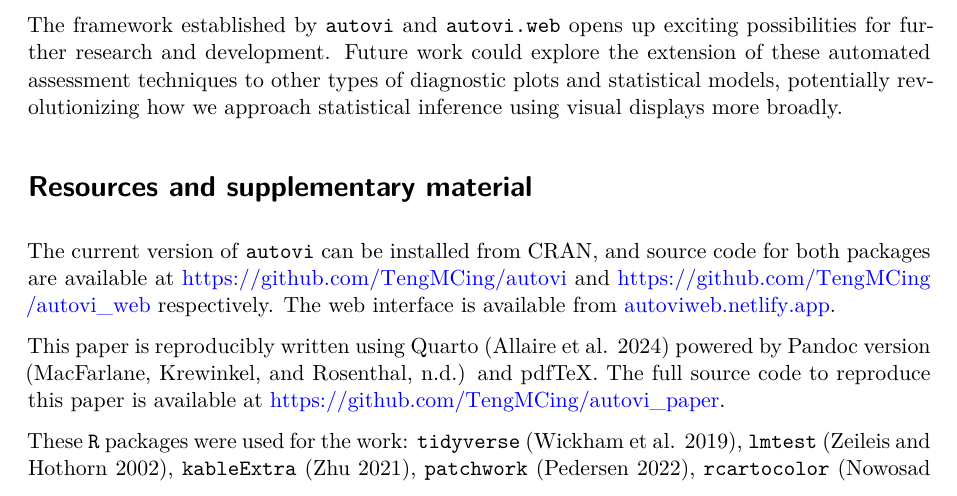
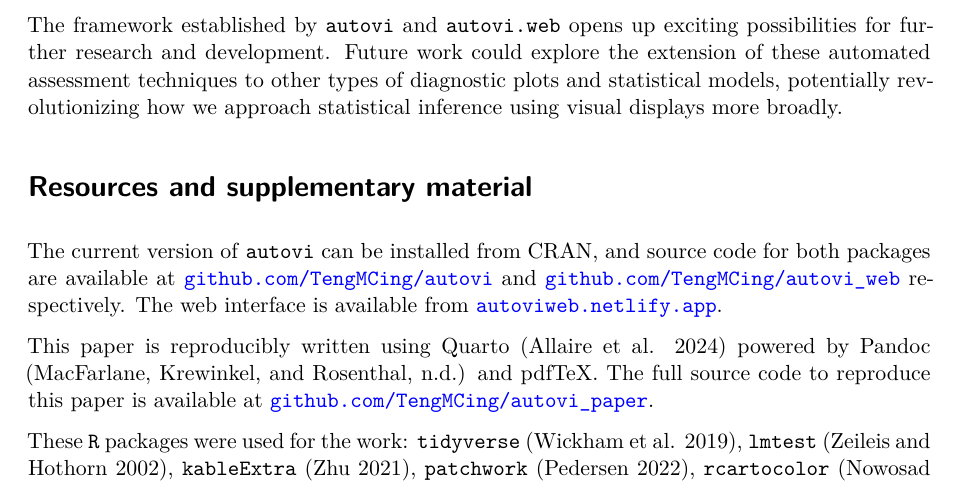
Before and after one commit to TengMCing/autovi_paper, a Quarto document (autovi_paper.qmd): part of page 10 of 12, cut so that both start at the same text. Rendered offline with R 4.5, knitr and Pandoc in place of Quarto, then LaTeX, with nearby package versions; drawn as R Markdown's standard PDF in place of the format the file asks for; some code elsewhere in the file could not run offline.

Commit message:
reformat urls in resources

```diff
--- a/autovi_paper.qmd
+++ b/autovi_paper.qmd
@@ -788,8 +788,8 @@ The framework established by `autovi` and `autovi.web` opens up exciting possibi
 
 # Resources and supplementary material
 
-The current version of `autovi` can be installed from CRAN, and source code for both packages are available at [https://github.com/TengMCing/autovi](https://github.com/TengMCing/autovi) and [https://github.com/TengMCing/autovi_web](https://github.com/TengMCing/autovi_web) respectively. The web interface is available from [autoviweb.netlify.app](autoviweb.netlify.app).
+The current version of `autovi` can be installed from CRAN, and source code for both packages are available at [`github.com/TengMCing/autovi`](https://github.com/TengMCing/autovi) and [`github.com/TengMCing/autovi_web`](https://github.com/TengMCing/autovi_web) respectively. The web interface is available from [`autoviweb.netlify.app`](https://autoviweb.netlify.app/).
 
-This paper is reproducibly written using Quarto [@Allaire_Quarto_2024] powered by Pandoc version [@MacFarlane_Pandoc] and pdfTeX. The full source code to reproduce this paper is available at <https://github.com/TengMCing/autovi_paper>.
+This paper is reproducibly written using Quarto [@Allaire_Quarto_2024] powered by Pandoc [@MacFarlane_Pandoc] and pdfTeX. The full source code to reproduce this paper is available at [`github.com/TengMCing/autovi_paper`](https://github.com/TengMCing/autovi_paper).
 
 These `R` packages were used for the work: `tidyverse` [@tidyverse], `lmtest` [@lmtest], `kableExtra` [@kableextra], `patchwork` [@patchwork], `rcartocolor` [@rcartocolor], `glue` [@glue],  `here` [@here], `magick` [@magick], `yardstick` [@yardstick] and `reticulate` [@reticulate].
```
Also changed, not shown: autovi_paper.tex, autovi_paper_files/figure-pdf/fig-autovi-plot-resid-1.pdf, autovi_paper_files/figure-pdf/fig-autovi-rank-plot-1.pdf, autovi_paper_files/figure-pdf/fig-autovi-summary-plot-option-1.pdf, autovi_paper_files/figure-pdf/fig-plot-pair-1.pdf, autovi_paper_files/figure-pdf/fig-summary-plot-1.pdf, autovi_paper_files/figure-pdf/fig-three-examples-1.pdf.
